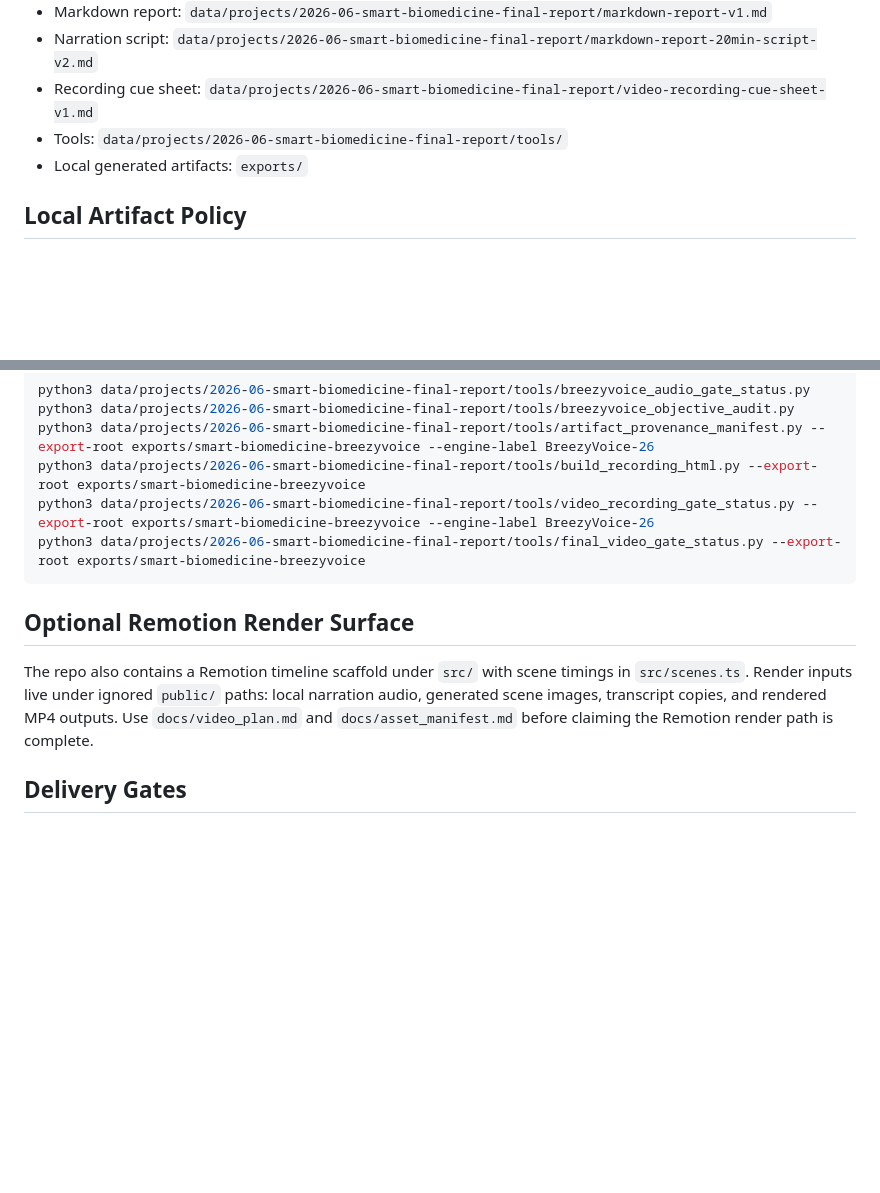
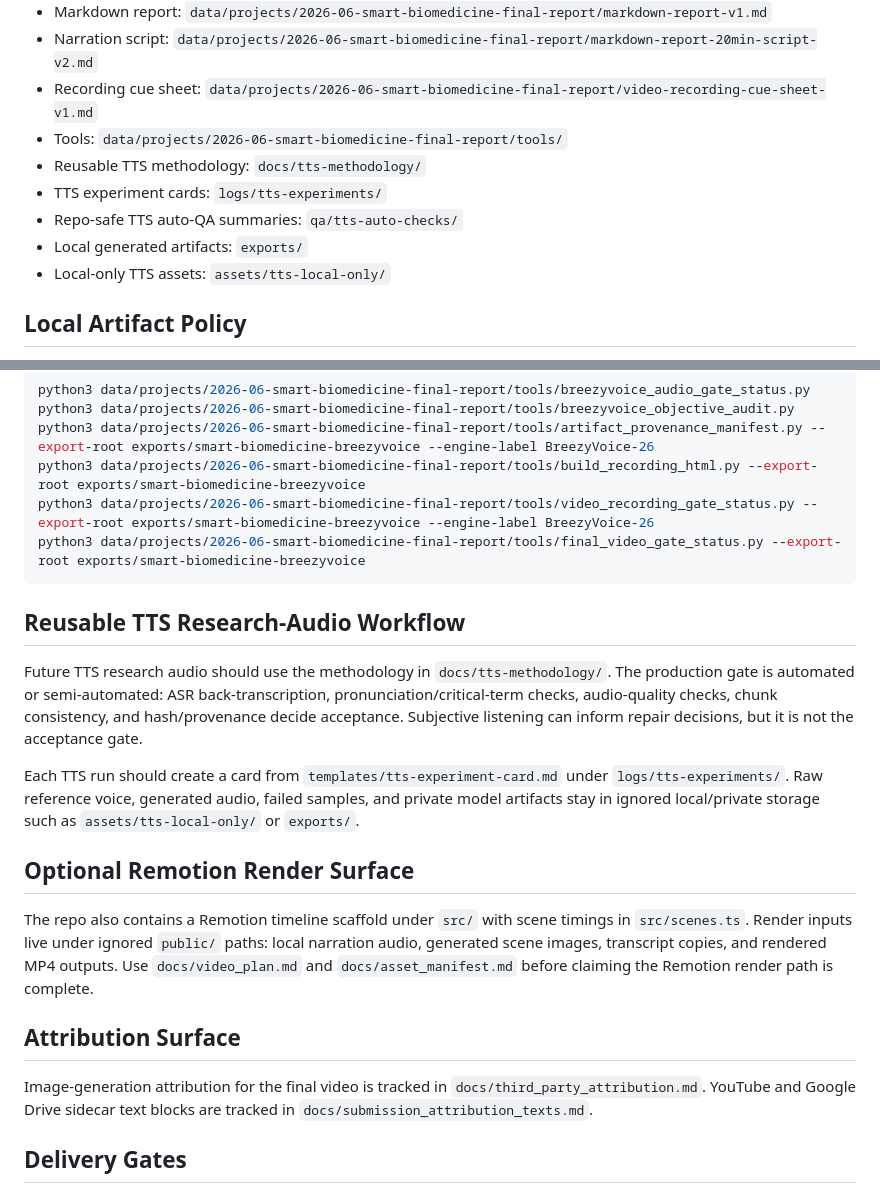
Before and after one commit to JasonLn0711/nycu-114-2-smart-biomedicine-final-report, a Markdown page: README.md, 2 parts joined by grey strips. Drawn GitHub-style; blank space fills up the shorter version.

Commit message:
docs: update repository routing

````diff
--- a/README.md
+++ b/README.md
@@ -34,7 +34,11 @@ Working English title:
 - Recording cue sheet:
   `data/projects/2026-06-smart-biomedicine-final-report/video-recording-cue-sheet-v1.md`
 - Tools: `data/projects/2026-06-smart-biomedicine-final-report/tools/`
+- Reusable TTS methodology: `docs/tts-methodology/`
+- TTS experiment cards: `logs/tts-experiments/`
+- Repo-safe TTS auto-QA summaries: `qa/tts-auto-checks/`
 - Local generated artifacts: `exports/`
+- Local-only TTS assets: `assets/tts-local-only/`
 
 ## Local Artifact Policy
 
@@ -56,6 +60,19 @@ python3 data/projects/2026-06-smart-biomedicine-final-report/tools/video_recordi
 python3 data/projects/2026-06-smart-biomedicine-final-report/tools/final_video_gate_status.py --export-root exports/smart-biomedicine-breezyvoice
 ```
 
+## Reusable TTS Research-Audio Workflow
+
+Future TTS research audio should use the methodology in
+`docs/tts-methodology/`. The production gate is automated or semi-automated:
+ASR back-transcription, pronunciation/critical-term checks, audio-quality
+checks, chunk consistency, and hash/provenance decide acceptance. Subjective
+listening can inform repair decisions, but it is not the acceptance gate.
+
+Each TTS run should create a card from `templates/tts-experiment-card.md` under
+`logs/tts-experiments/`. Raw reference voice, generated audio, failed samples,
+and private model artifacts stay in ignored local/private storage such as
+`assets/tts-local-only/` or `exports/`.
+
 ## Optional Remotion Render Surface
 
 The repo also contains a Remotion timeline scaffold under `src/` with scene
@@ -64,6 +81,12 @@ local narration audio, generated scene images, transcript copies, and rendered
 MP4 outputs. Use `docs/video_plan.md` and `docs/asset_manifest.md` before
 claiming the Remotion render path is complete.
 
+## Attribution Surface
+
+Image-generation attribution for the final video is tracked in
+`docs/third_party_attribution.md`. YouTube and Google Drive sidecar text blocks
+are tracked in `docs/submission_attribution_texts.md`.
+
 ## Delivery Gates
 
 - Upload audiovisual final report to Padlet before `2026-06-13 23:00`.
````
